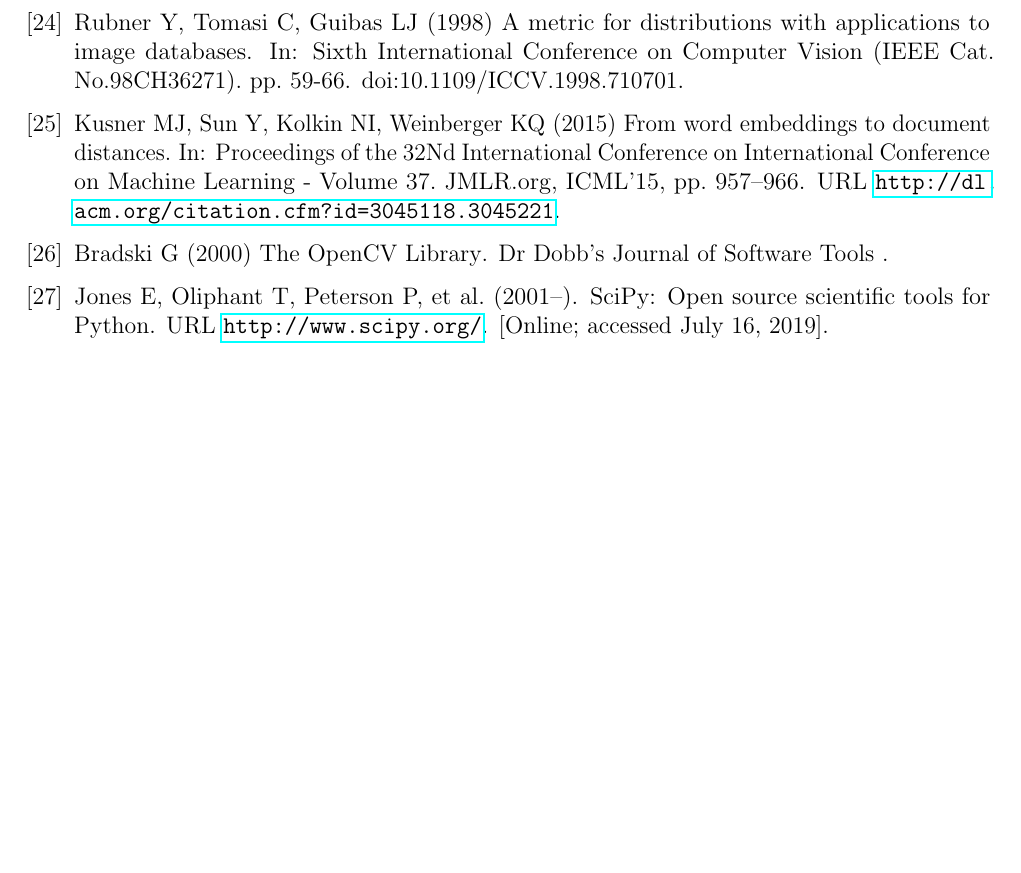
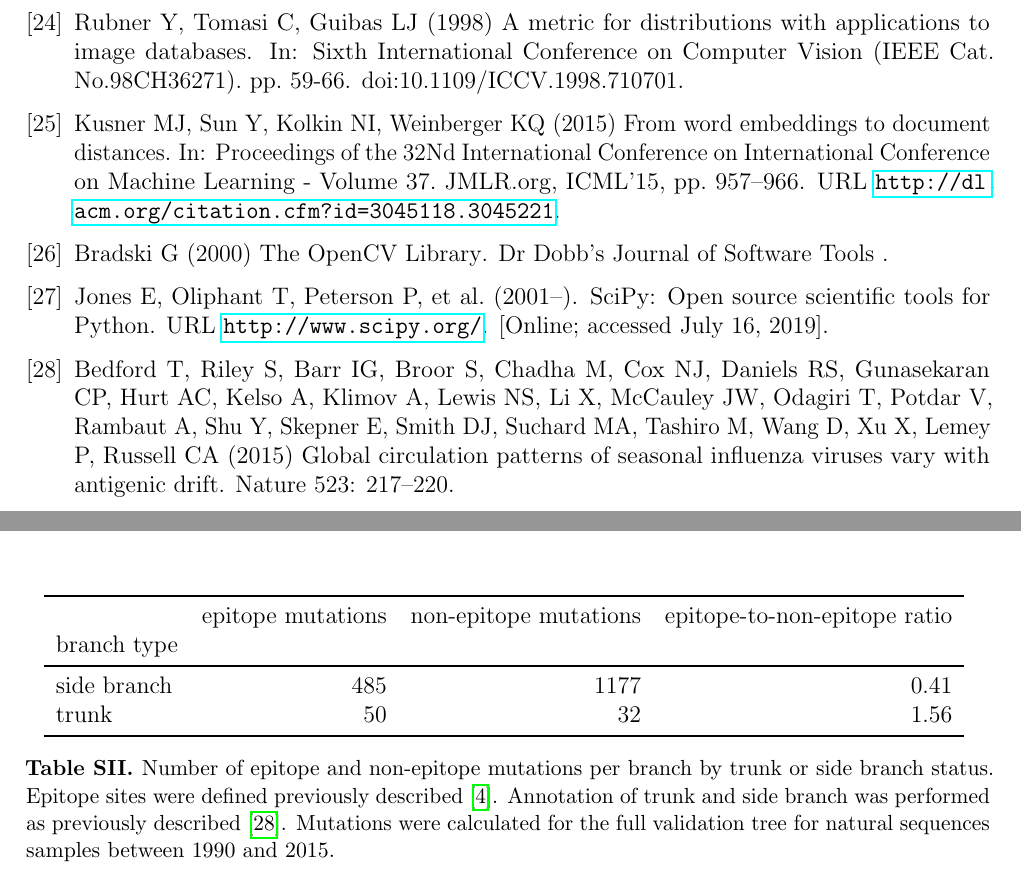
Before and after one commit to blab/flu-forecasting, a LaTeX paper (manuscript/flu_forecasting.tex, which reads manuscript/supplement.tex, manuscript/tables/mutations_by_trunk_status.tex): part of page 23 of 28 before the commit and two parts of pages 23 and 27 of 28 after it, the two joined at a grey line, cut so that both start at the same text, the shorter picture padded with empty space. Compiled offline with pdfLaTeX.

Commit message:
Export mutations by trunk status as a table for manuscript

```diff
--- a/manuscript/supplement.tex
+++ b/manuscript/supplement.tex
@@ -69,3 +69,11 @@
   \end{center}
 \end{table*}
 
+\begin{table*}[ht]
+  \begin{center}
+    \input{tables/mutations_by_trunk_status.tex}
+    \caption{
+    Number of epitope and non-epitope mutations per branch by trunk or side branch status.
+    Epitope sites were defined previously described \cite{Luksza:2014hj}.
+    Annotation of trunk and side branch was performed as previously described \cite{Bedford:2015fj}.
+    Mutations were calculated for the full validation tree for natural sequences samples between 1990 and 2015.
--- /dev/null
+++ b/manuscript/tables/mutations_by_trunk_status.tex
@@ -0,0 +1,9 @@
+\begin{tabular}{lrrr}
+\toprule
+{} &  epitope mutations &  non-epitope mutations &  epitope-to-non-epitope ratio \\
+branch type &                    &                        &                               \\
+\midrule
+side branch &                485 &                   1177 &                          0.41 \\
+trunk       &                 50 &                     32 &                          1.56 \\
+\bottomrule
+\end{tabular}
```
Also changed, not shown: manuscript/supplement.tex (5 more changed lines), 1 other file.
